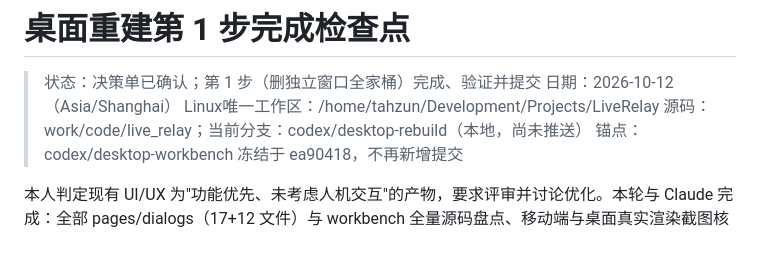
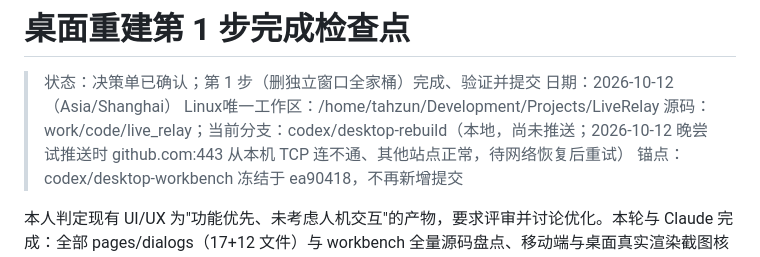
Before and after one commit to BA2F/LiveRelay, a Markdown page: handoffs/2026-10-12_桌面重建第1步完成.md, the part around the change. GitHub-like rendering.

Commit message:
docs: note GitHub connectivity issue blocking the rebuild branch push

```diff
--- a/handoffs/2026-10-12_桌面重建第1步完成.md
+++ b/handoffs/2026-10-12_桌面重建第1步完成.md
@@ -3,7 +3,7 @@
 > 状态：决策单已确认；第 1 步（删独立窗口全家桶）完成、验证并提交
 > 日期：2026-10-12（Asia/Shanghai）
 > Linux唯一工作区：/home/tahzun/Development/Projects/LiveRelay
-> 源码：work/code/live_relay；当前分支：codex/desktop-rebuild（本地，尚未推送）
+> 源码：work/code/live_relay；当前分支：codex/desktop-rebuild（本地，尚未推送；2026-10-12 晚尝试推送时 github.com:443 从本机 TCP 连不通、其他站点正常，待网络恢复后重试）
 > 锚点：codex/desktop-workbench 冻结于 ea90418，不再新增提交
 
 本人判定现有 UI/UX 为"功能优先、未考虑人机交互"的产物，要求评审并讨论优化。本轮与 Claude 完成：全部 pages/dialogs（17+12 文件）与 workbench 全量源码盘点、移动端与桌面真实渲染截图核对、历史评审（work/paper/uiux-review-2026-10-01）与设计文档比对。结论落成《桌面重设计决策单》，本人已确认：work/paper/desktop-redesign-2026-10-12/桌面重设计决策单.md。五条已确认方向：桌面走 Obsidian/VSCode 式正统桌面范式（要语法完整，不是家具复刻）；独立窗口（独立进程+IPC）删除；双端分工=手机多模态采集+简单整理、桌面采集+整理+完整 Agent；互通先做 C 模式（整库搬运，数据线/局域网/WebDAV 当 U 盘，导入即整库替换；B 模式修订合并后置）；授权/确认状态模型重理（跨端，施工第 3 步）。配套决定：助手一期做普通标签页；身份/设置不进左栏；左栏收件箱定名"待整理"。
```
